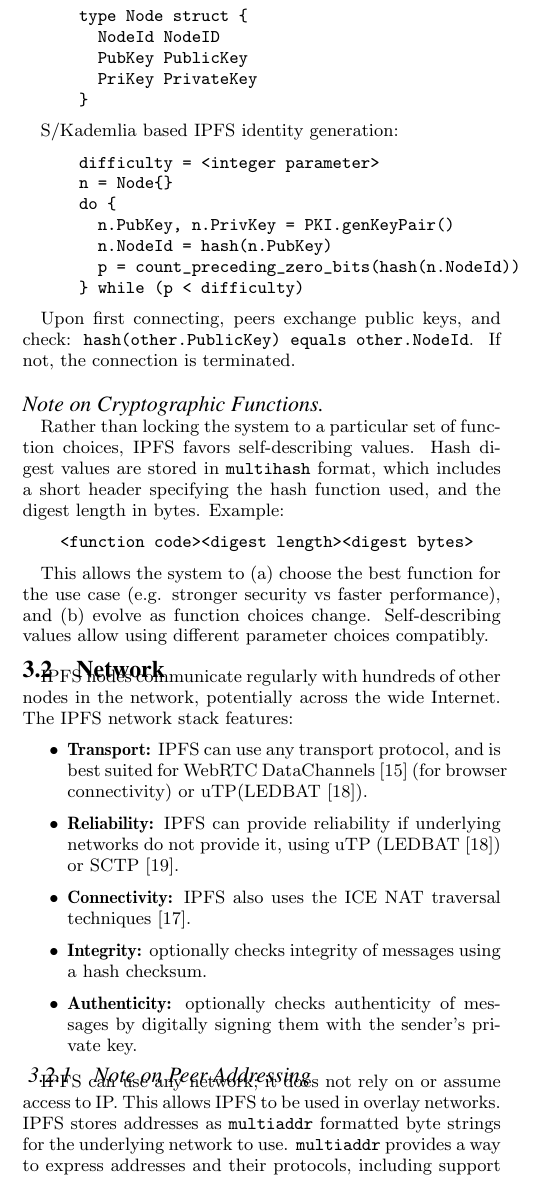
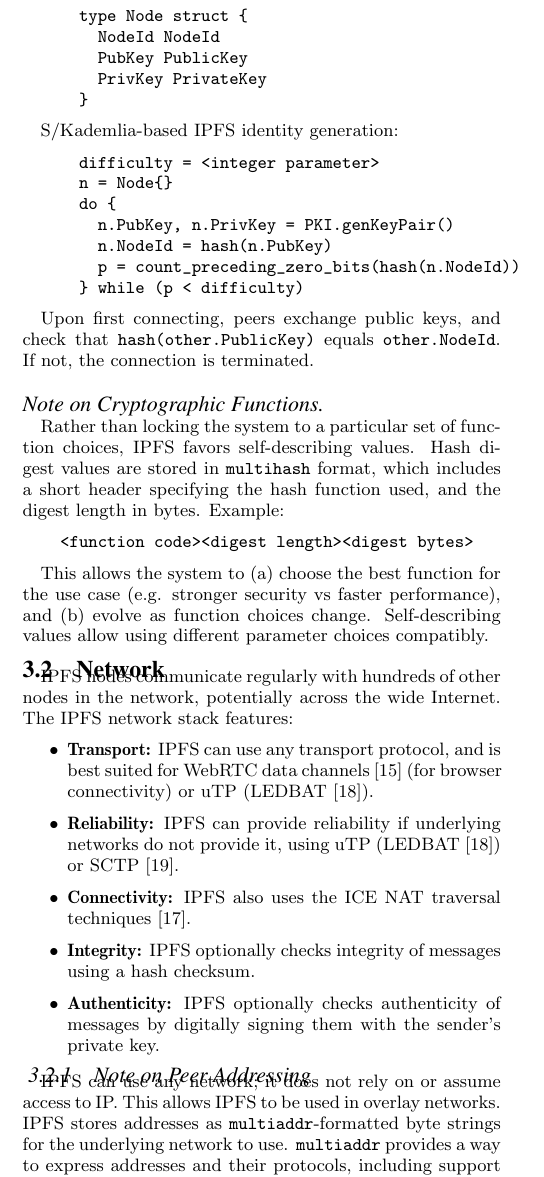
Before and after one commit to ipfs/papers, a LaTeX paper (ipfs-cap2pfs/ipfs-cap2pfs.tex): part of one column of page 3 of 11, cut so that both start at the same text. Compiled offline with pdfLaTeX.

Commit message:
ipfs-cap2pfs: minor fixes to identities, network and routing design
License: MIT
Signed-off-by: Ivan Vilata-i-Balaguer <ivan@selidor.net>

```diff
--- a/ipfs-cap2pfs/ipfs-cap2pfs.tex
+++ b/ipfs-cap2pfs/ipfs-cap2pfs.tex
@@ -210,13 +211,13 @@
       // self-describing keys
 
       type Node struct {
-        NodeId NodeID
+        NodeId NodeId
         PubKey PublicKey
-        PriKey PrivateKey
+        PrivKey PrivateKey
       }
 \end{verbatim}
 
-S/Kademlia based IPFS identity generation:
+S/Kademlia-based IPFS identity generation:
 
 \begin{verbatim}
       difficulty = <integer parameter>
@@ -229,7 +230,7 @@
 \end{verbatim}
 
 
-Upon first connecting, peers exchange public keys, and check: \texttt{hash(other.PublicKey) equals other.NodeId}. If not, the connection is terminated.
+Upon first connecting, peers exchange public keys, and check that \texttt{hash(other.PublicKey)} equals \texttt{other.NodeId}. If not, the connection is terminated.
 
 \paragraph{Note on Cryptographic Functions} Rather than locking the system to a particular set of function choices, IPFS favors self-describing values. Hash digest values are stored in \texttt{multihash} format, which includes a short header specifying the hash function used, and the digest length in bytes. Example:
 
@@ -245,16 +246,16 @@
 IPFS nodes communicate regularly with hundreds of other nodes in the network, potentially across the wide Internet. The IPFS network stack features:
 
 \begin{itemize}
-  \item \textbf{Transport:} IPFS can use any transport protocol, and is best suited for WebRTC DataChannels~\cite{WebRTC} (for browser connectivity) or uTP(LEDBAT~\cite{LEDBAT}).
+  \item \textbf{Transport:} IPFS can use any transport protocol, and is best suited for WebRTC data channels~\cite{WebRTC} (for browser connectivity) or uTP (LEDBAT~\cite{LEDBAT}).
   \item \textbf{Reliability:} IPFS can provide reliability if underlying networks do not provide it, using uTP (LEDBAT~\cite{LEDBAT}) or SCTP~\cite{SCTP}.
-  \item \textbf{Connectivity:} IPFS also uses the ICE NAT traversal techniques \cite{ICE}.
-  \item \textbf{Integrity:} optionally checks integrity of messages using a hash checksum.
-  \item \textbf{Authenticity:} optionally checks authenticity of messages by digitally signing them with the sender's private key.
+  \item \textbf{Connectivity:} IPFS also uses the ICE NAT traversal techniques~\cite{ICE}.
+  \item \textbf{Integrity:} IPFS optionally checks integrity of messages using a hash checksum.
+  \item \textbf{Authenticity:} IPFS optionally checks authenticity of messages by digitally signing them with the sender's private key.
 \end{itemize}
 
 \subsubsection{Note on Peer Addressing}
 
-IPFS can use any network; it does not rely on or assume access to IP. This allows IPFS to be used in overlay networks. IPFS stores addresses as \texttt{multiaddr} formatted byte strings for the underlying network to use. \texttt{multiaddr} provides a way to express addresses and their protocols, including support for encapsulation. For example:
+IPFS can use any network; it does not rely on or assume access to IP. This allows IPFS to be used in overlay networks. IPFS stores addresses as \texttt{multiaddr}-formatted byte strings for the underlying network to use. \texttt{multiaddr} provides a way to express addresses and their protocols, including support for encapsulation. For example:
 
 \begin{verbatim}
   # an SCTP/IPv4 connection
```
Also changed, not shown: ipfs-cap2pfs/ipfs-cap2pfs.tex (10 more changed lines).
